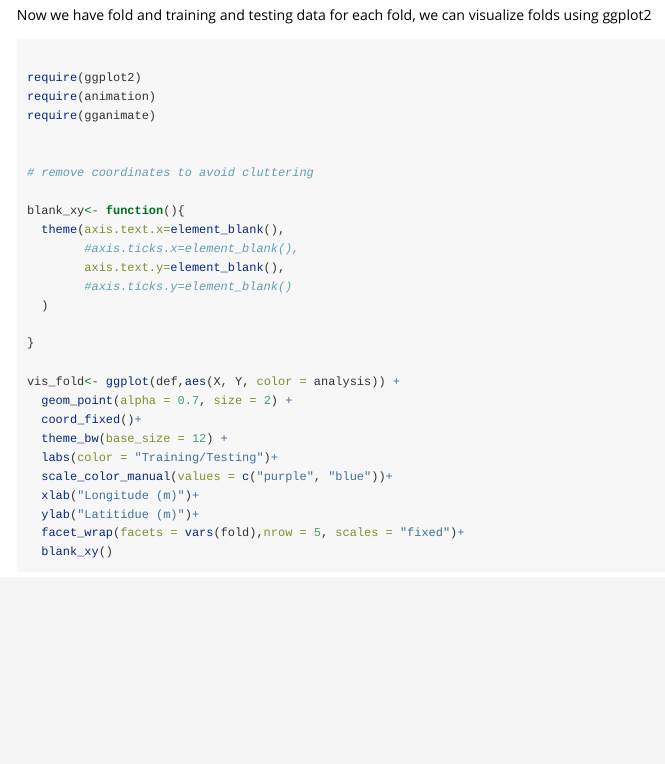
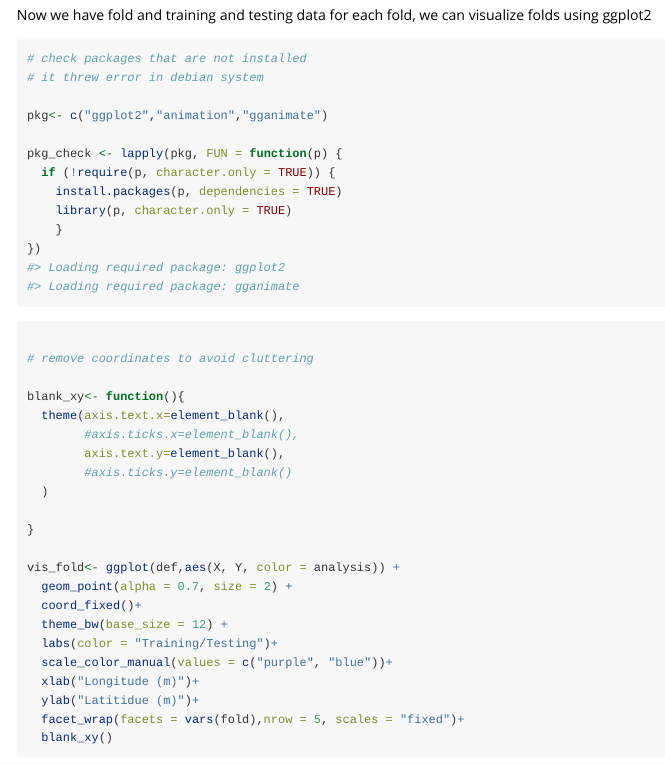
Before and after one commit to suvedimukti/stdcab, an R Markdown document (vignettes/Spatial_Clustering.Rmd): the page in a window 1100 px wide, from 2030 px down. Rendered offline with R 4.5, knitr and Pandoc, with nearby package versions.

Commit message:
automate package installation in vignettes

````diff
--- a/vignettes/Spatial_Clustering.Rmd
+++ b/vignettes/Spatial_Clustering.Rmd
@@ -119,12 +119,23 @@ def$fold<- fold
 Now we have fold and training and testing data for each fold, we can visualize
 folds using ggplot2
 
+```{r checkpackage, message=TRUE, warning=FALSE}
+# check packages that are not installed
+# it threw error in debian system
+
+pkg<- c("ggplot2","animation","gganimate")
+
+pkg_check <- lapply(pkg, FUN = function(p) {
+  if (!require(p, character.only = TRUE)) {
+    install.packages(p, dependencies = TRUE)
+    library(p, character.only = TRUE)
+    }
+})
+
+
+```
+
 ```{r visualize,fig.width = 10, fig.height = 8, eval= FALSE}
-
-require(ggplot2)
-require(animation)
-require(gganimate)
-
 
 # remove coordinates to avoid cluttering
 
````
